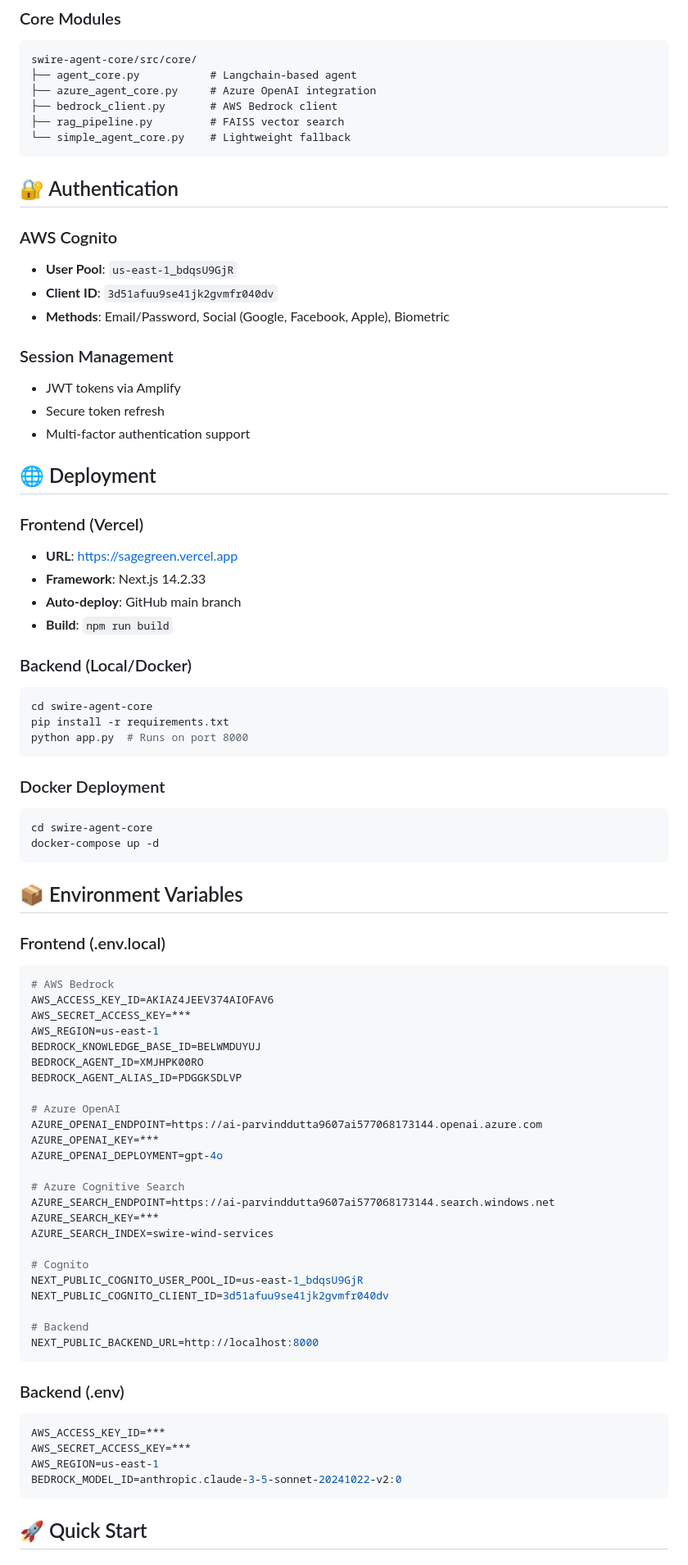
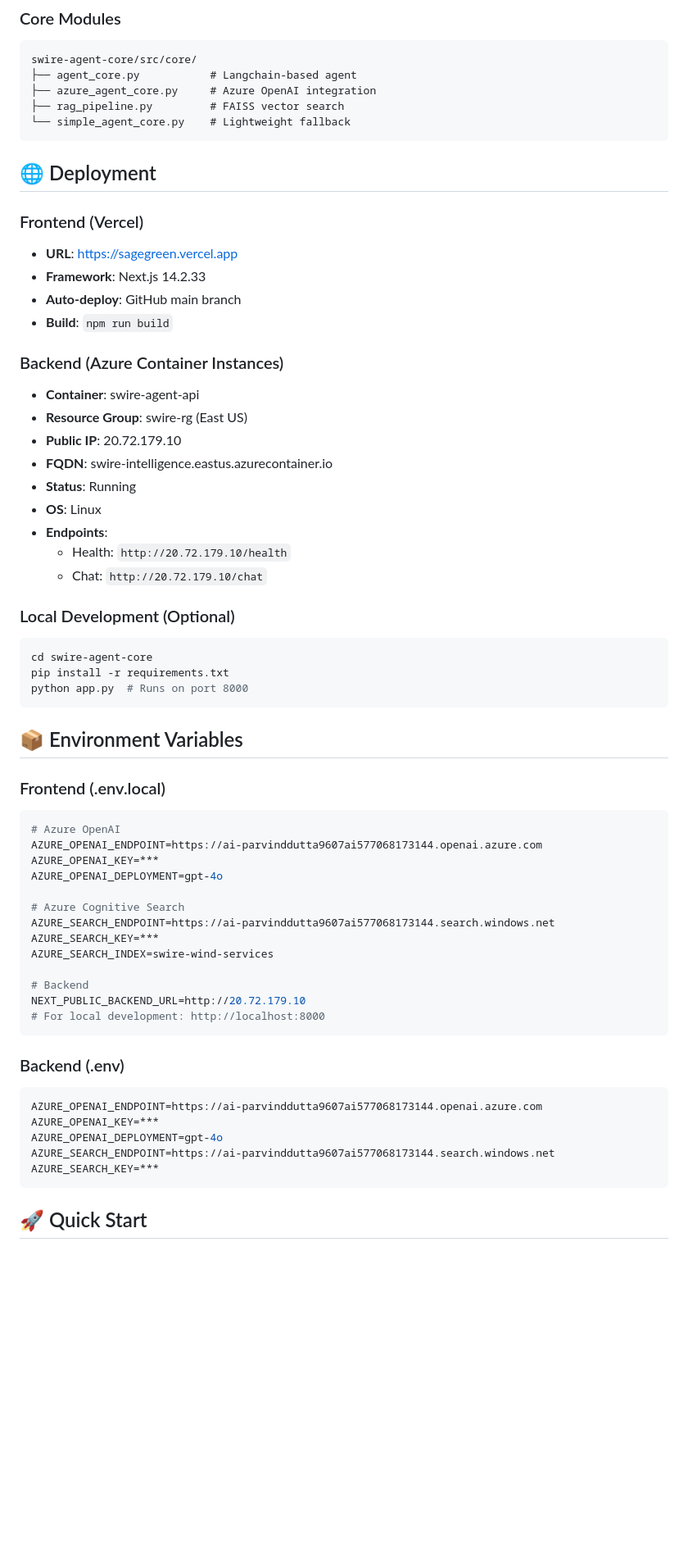
Before and after one commit to MapleSage/swire-intelligence-assistant, a Markdown page: README.md, the part around one of its changes. Shown at 82% size. Drawn GitHub-style; blank space fills up the shorter version.

````diff
--- a/README.md
+++ b/README.md
@@ -131,22 +119,9 @@ swire-agent-core/src/tools/
 swire-agent-core/src/core/
 ├── agent_core.py           # Langchain-based agent
 ├── azure_agent_core.py     # Azure OpenAI integration
-├── bedrock_client.py       # AWS Bedrock client
 ├── rag_pipeline.py         # FAISS vector search
 └── simple_agent_core.py    # Lightweight fallback
 ```
-
-## 🔐 Authentication
-
-### AWS Cognito
-- **User Pool**: `us-east-1_bdqsU9GjR`
-- **Client ID**: `3d51afuu9se41jk2gvmfr040dv`
-- **Methods**: Email/Password, Social (Google, Facebook, Apple), Biometric
-
-### Session Management
-- JWT tokens via Amplify
-- Secure token refresh
-- Multi-factor authentication support
 
 ## 🌐 Deployment
 
@@ -156,31 +131,28 @@ swire-agent-core/src/core/
 - **Auto-deploy**: GitHub main branch
 - **Build**: `npm run build`
 
-### Backend (Local/Docker)
+### Backend (Azure Container Instances)
+- **Container**: swire-agent-api
+- **Resource Group**: swire-rg (East US)
+- **Public IP**: 20.72.179.10
+- **FQDN**: swire-intelligence.eastus.azurecontainer.io
+- **Status**: Running
+- **OS**: Linux
+- **Endpoints**:
+  - Health: `http://20.72.179.10/health`
+  - Chat: `http://20.72.179.10/chat`
+
+### Local Development (Optional)
 ```bash
 cd swire-agent-core
 pip install -r requirements.txt
 python app.py  # Runs on port 8000
 ```
 
-### Docker Deployment
-```bash
-cd swire-agent-core
-docker-compose up -d
-```
-
 ## 📦 Environment Variables
 
 ### Frontend (.env.local)
 ```bash
-# AWS Bedrock
-AWS_ACCESS_KEY_ID=AKIAZ4JEEV374AIOFAV6
-AWS_SECRET_ACCESS_KEY=***
-AWS_REGION=us-east-1
-BEDROCK_KNOWLEDGE_BASE_ID=BELWMDUYUJ
-BEDROCK_AGENT_ID=XMJHPK00RO
-BEDROCK_AGENT_ALIAS_ID=PDGGKSDLVP
-
 # Azure OpenAI
 AZURE_OPENAI_ENDPOINT=https://ai-parvinddutta9607ai577068173144.openai.azure.com
 AZURE_OPENAI_KEY=***
@@ -191,20 +163,18 @@ AZURE_SEARCH_ENDPOINT=https://ai-parvinddutta9607ai577068173144.search.windows.n
 AZURE_SEARCH_KEY=***
 AZURE_SEARCH_INDEX=swire-wind-services
 
-# Cognito
-NEXT_PUBLIC_COGNITO_USER_POOL_ID=us-east-1_bdqsU9GjR
-NEXT_PUBLIC_COGNITO_CLIENT_ID=3d51afuu9se41jk2gvmfr040dv
-
 # Backend
-NEXT_PUBLIC_BACKEND_URL=http://localhost:8000
+NEXT_PUBLIC_BACKEND_URL=http://20.72.179.10
+# For local development: http://localhost:8000
 ```
 
 ### Backend (.env)
 ```bash
-AWS_ACCESS_KEY_ID=***
-AWS_SECRET_ACCESS_KEY=***
-AWS_REGION=us-east-1
-BEDROCK_MODEL_ID=anthropic.claude-3-5-sonnet-20241022-v2:0
+AZURE_OPENAI_ENDPOINT=https://ai-parvinddutta9607ai577068173144.openai.azure.com
+AZURE_OPENAI_KEY=***
+AZURE_OPENAI_DEPLOYMENT=gpt-4o
+AZURE_SEARCH_ENDPOINT=https://ai-parvinddutta9607ai577068173144.search.windows.net
+AZURE_SEARCH_KEY=***
 ```
 
 ## 🚀 Quick Start
````
Also changed, not shown: other parts of README.md (+93 -94 lines).
